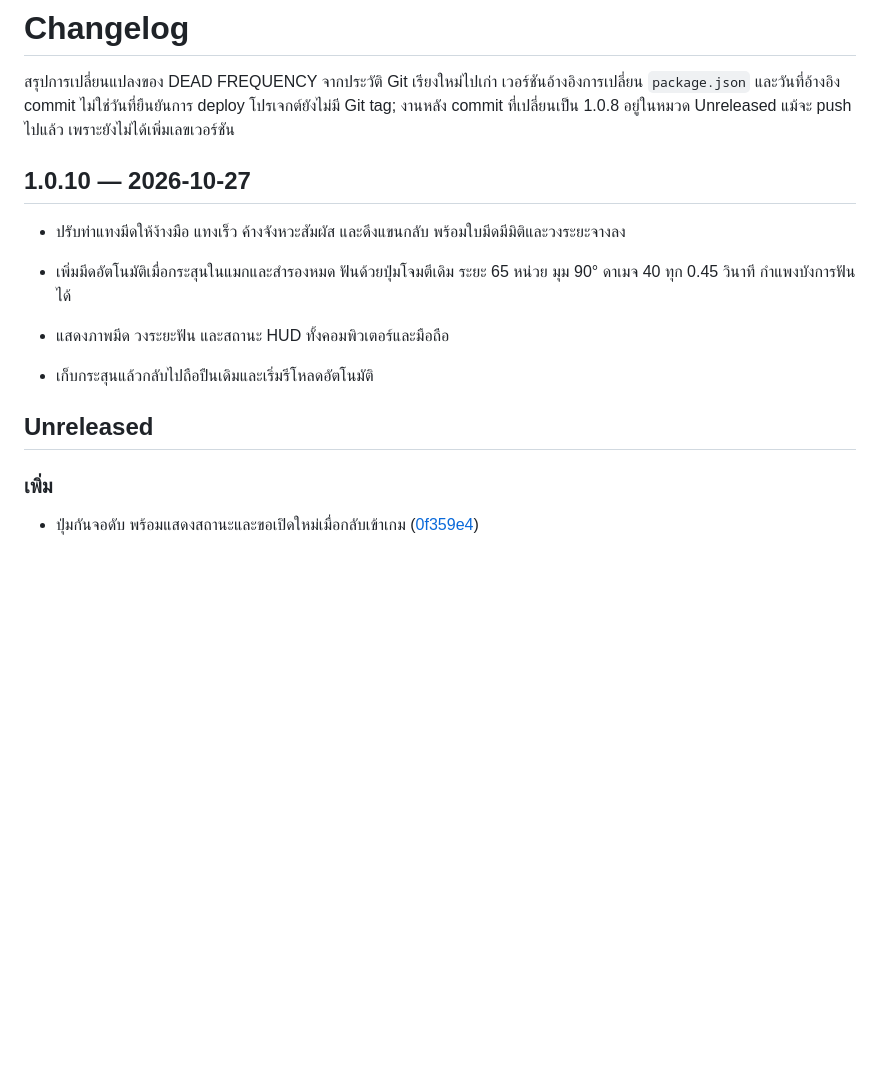
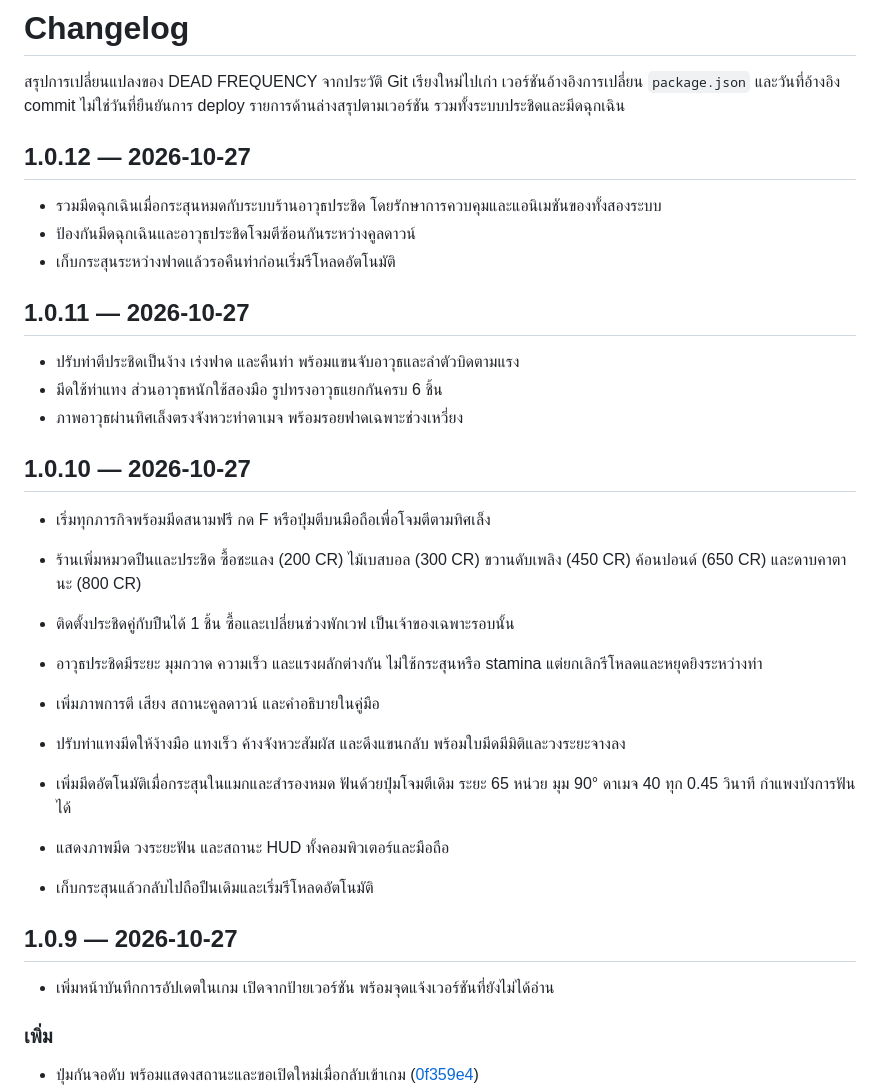
Before and after one commit to TaxBoonyarit/dead-frequency, a Markdown page: CHANGELOG.md, the part around the change. Drawn GitHub-style; blank space fills up the shorter version.

Commit message:
Document melee releases in repository changelog

```diff
--- a/CHANGELOG.md
+++ b/CHANGELOG.md
@@ -2,10 +2,27 @@
 
 สรุปการเปลี่ยนแปลงของ DEAD FREQUENCY จากประวัติ Git เรียงใหม่ไปเก่า
 เวอร์ชันอ้างอิงการเปลี่ยน `package.json` และวันที่อ้างอิง commit ไม่ใช่วันที่ยืนยันการ deploy
-โปรเจกต์ยังไม่มี Git tag; งานหลัง commit ที่เปลี่ยนเป็น 1.0.8 อยู่ในหมวด Unreleased
-แม้จะ push ไปแล้ว เพราะยังไม่ได้เพิ่มเลขเวอร์ชัน
+รายการด้านล่างสรุปตามเวอร์ชัน รวมทั้งระบบประชิดและมีดฉุกเฉิน
+
+## 1.0.12 — 2026-10-27
+
+- รวมมีดฉุกเฉินเมื่อกระสุนหมดกับระบบร้านอาวุธประชิด โดยรักษาการควบคุมและแอนิเมชันของทั้งสองระบบ
+- ป้องกันมีดฉุกเฉินและอาวุธประชิดโจมตีซ้อนกันระหว่างคูลดาวน์
+- เก็บกระสุนระหว่างฟาดแล้วรอคืนท่าก่อนเริ่มรีโหลดอัตโนมัติ
+
+## 1.0.11 — 2026-10-27
+
+- ปรับท่าตีประชิดเป็นง้าง เร่งฟาด และคืนท่า พร้อมแขนจับอาวุธและลำตัวบิดตามแรง
+- มีดใช้ท่าแทง ส่วนอาวุธหนักใช้สองมือ รูปทรงอาวุธแยกกันครบ 6 ชิ้น
+- ภาพอาวุธผ่านทิศเล็งตรงจังหวะทำดาเมจ พร้อมรอยฟาดเฉพาะช่วงเหวี่ยง
 
 ## 1.0.10 — 2026-10-27
+
+- เริ่มทุกภารกิจพร้อมมีดสนามฟรี กด F หรือปุ่มตีบนมือถือเพื่อโจมตีตามทิศเล็ง
+- ร้านเพิ่มหมวดปืนและประชิด ซื้อชะแลง (200 CR) ไม้เบสบอล (300 CR) ขวานดับเพลิง (450 CR) ค้อนปอนด์ (650 CR) และดาบคาตานะ (800 CR)
+- ติดตั้งประชิดคู่กับปืนได้ 1 ชิ้น ซื้อและเปลี่ยนช่วงพักเวฟ เป็นเจ้าของเฉพาะรอบนั้น
+- อาวุธประชิดมีระยะ มุมกวาด ความเร็ว และแรงผลักต่างกัน ไม่ใช้กระสุนหรือ stamina แต่ยกเลิกรีโหลดและหยุดยิงระหว่างท่า
+- เพิ่มภาพการตี เสียง สถานะคูลดาวน์ และคำอธิบายในคู่มือ
 
 - ปรับท่าแทงมีดให้ง้างมือ แทงเร็ว ค้างจังหวะสัมผัส และดึงแขนกลับ พร้อมใบมีดมีมิติและวงระยะจางลง
 
@@ -13,7 +30,9 @@
 - แสดงภาพมีด วงระยะฟัน และสถานะ HUD ทั้งคอมพิวเตอร์และมือถือ
 - เก็บกระสุนแล้วกลับไปถือปืนเดิมและเริ่มรีโหลดอัตโนมัติ
 
-## Unreleased
+## 1.0.9 — 2026-10-27
+
+- เพิ่มหน้าบันทึกการอัปเดตในเกม เปิดจากป้ายเวอร์ชัน พร้อมจุดแจ้งเวอร์ชันที่ยังไม่ได้อ่าน
 
 ### เพิ่ม
 
```
